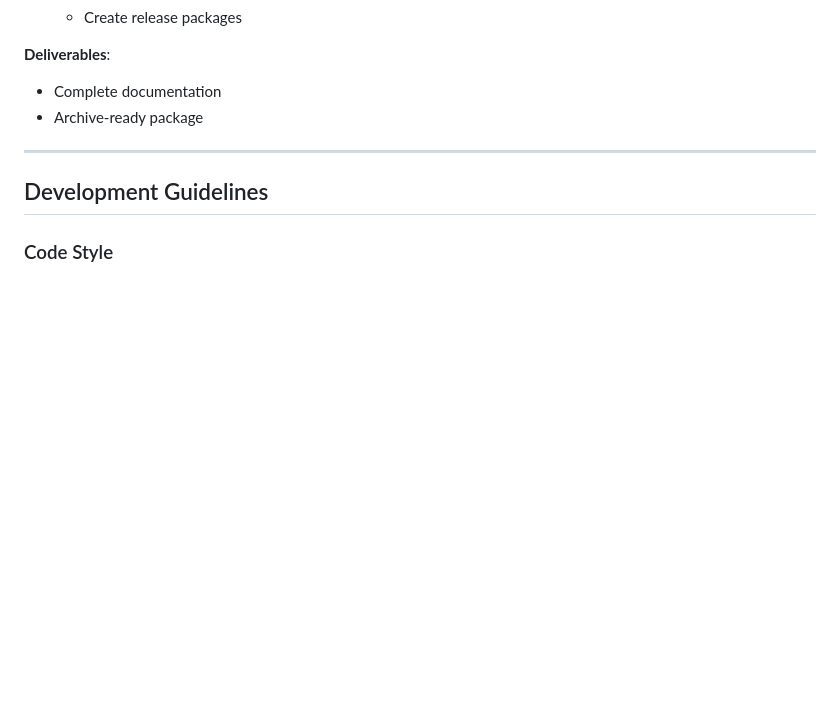
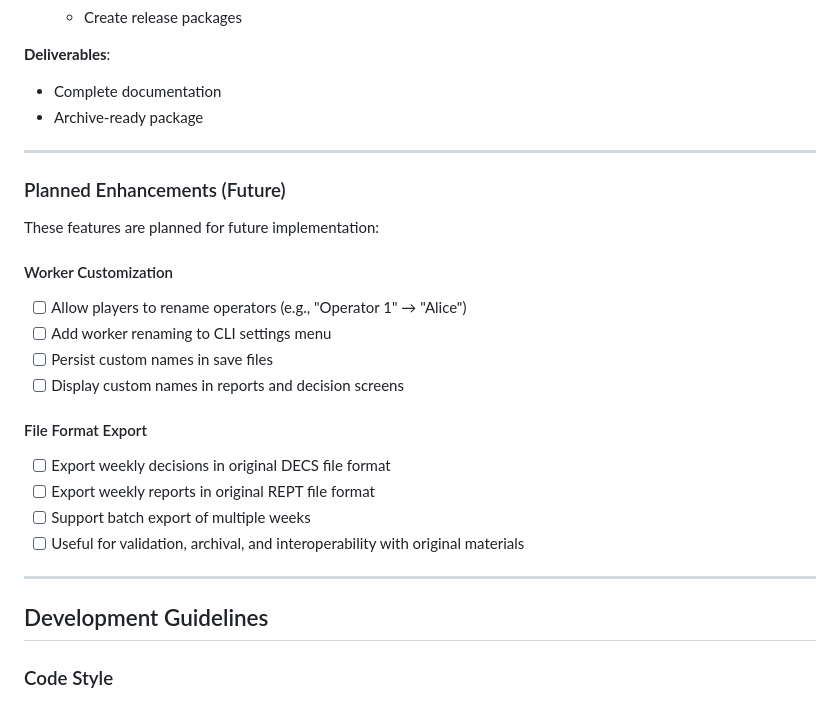
Before and after one commit to dewittn/prosim-reconstruction, a Markdown page: IMPLEMENTATION_PLAN.md, the part around one of its changes. GitHub-like rendering; blank space fills up the shorter version.

```diff
--- a/IMPLEMENTATION_PLAN.md
+++ b/IMPLEMENTATION_PLAN.md
@@ -466,6 +466,24 @@ prosim-reconstruction/
 
 ---
 
+### Planned Enhancements (Future)
+
+These features are planned for future implementation:
+
+#### Worker Customization
+- [ ] Allow players to rename operators (e.g., "Operator 1" → "Alice")
+- [ ] Add worker renaming to CLI settings menu
+- [ ] Persist custom names in save files
+- [ ] Display custom names in reports and decision screens
+
+#### File Format Export
+- [ ] Export weekly decisions in original DECS file format
+- [ ] Export weekly reports in original REPT file format
+- [ ] Support batch export of multiple weeks
+- [ ] Useful for validation, archival, and interoperability with original materials
+
+---
+
 ## Development Guidelines
 
 ### Code Style
```
Also changed, not shown: other parts of IMPLEMENTATION_PLAN.md (+6 -6 lines).
